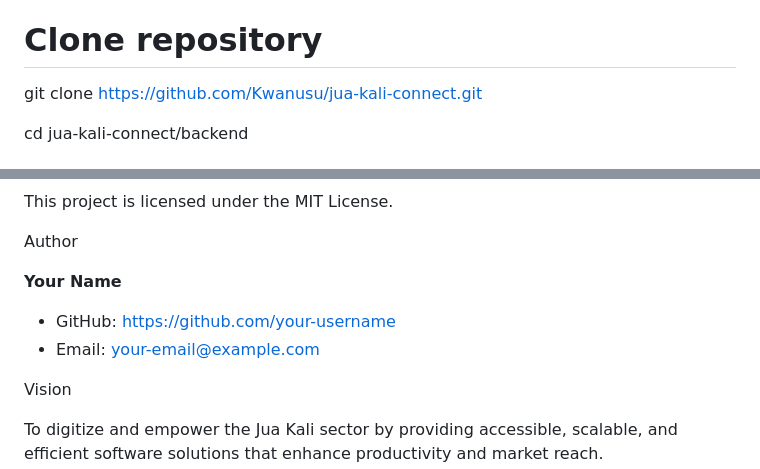
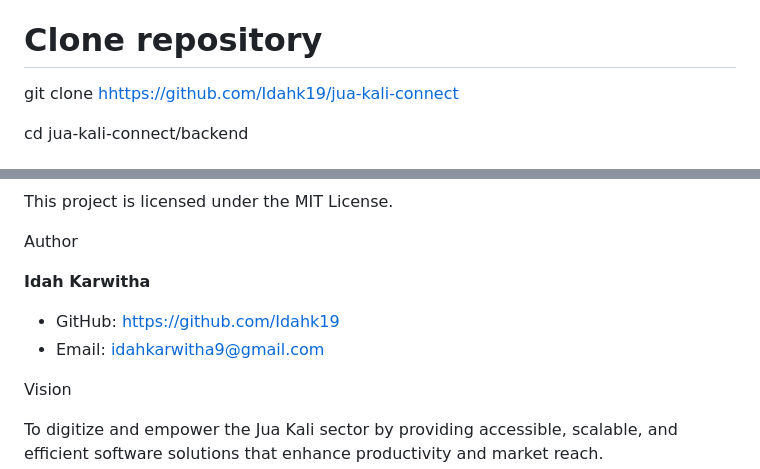
Before and after one commit to Idahk19/jua-kali-connect, a Markdown page: README.md, 2 parts joined by grey strips. Drawn GitHub-style.

Commit message:
feat: update the readme to include username and github links

```diff
--- a/README.md
+++ b/README.md
@@ -101,7 +101,7 @@ Backend Setup (Django)
 **Bash**
 
 # Clone repository
-git clone [https://github.com/Kwanusu/jua-kali-connect.git](https://github.com/Kwanusu/jua-kali-connect.git)
+git clone [hhttps://github.com/Idahk19/jua-kali-connect](https://github.com/Idahk19/jua-kali-connect)
 
 cd jua-kali-connect/backend
 
@@ -205,10 +205,10 @@ This project is licensed under the MIT License.
 
 Author
 
-**Your Name**
+**Idah Karwitha**
 
-* GitHub: https://github.com/your-username
-* Email: your-email@example.com
+* GitHub: [https://github.com/Idahk19]()
+* Email: idahkarwitha9@gmail.com
 
 Vision
 
```
